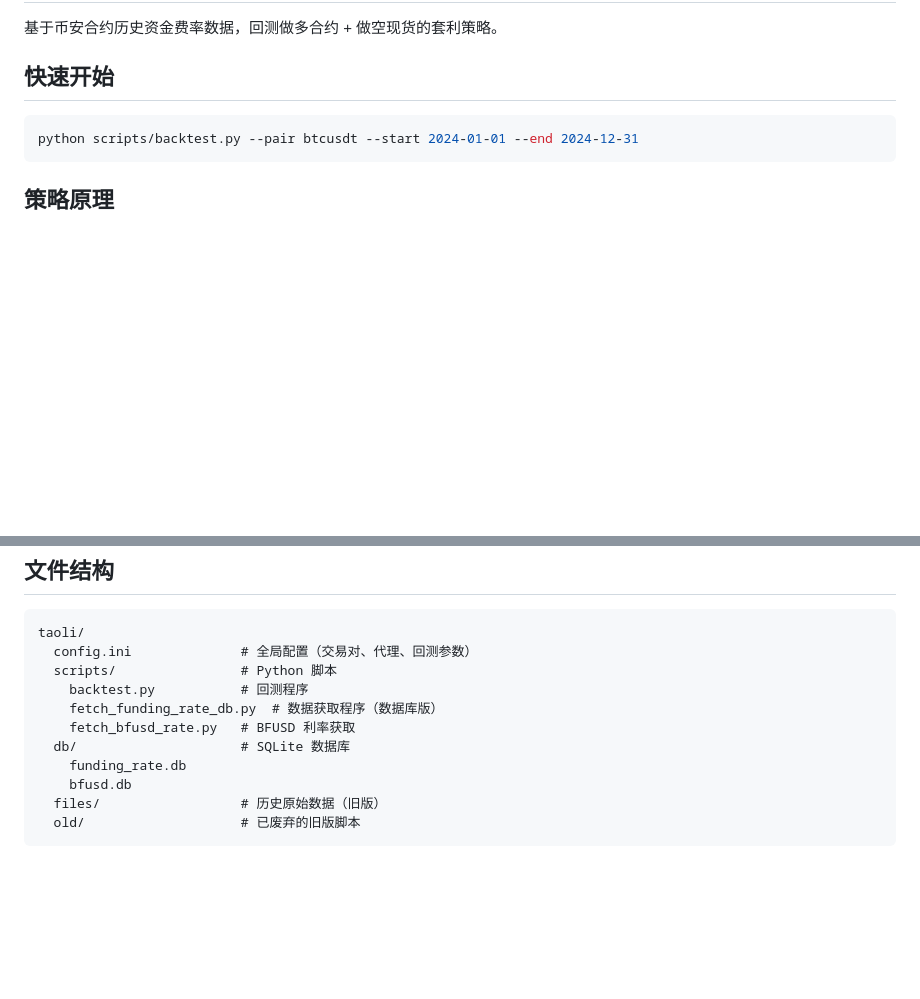
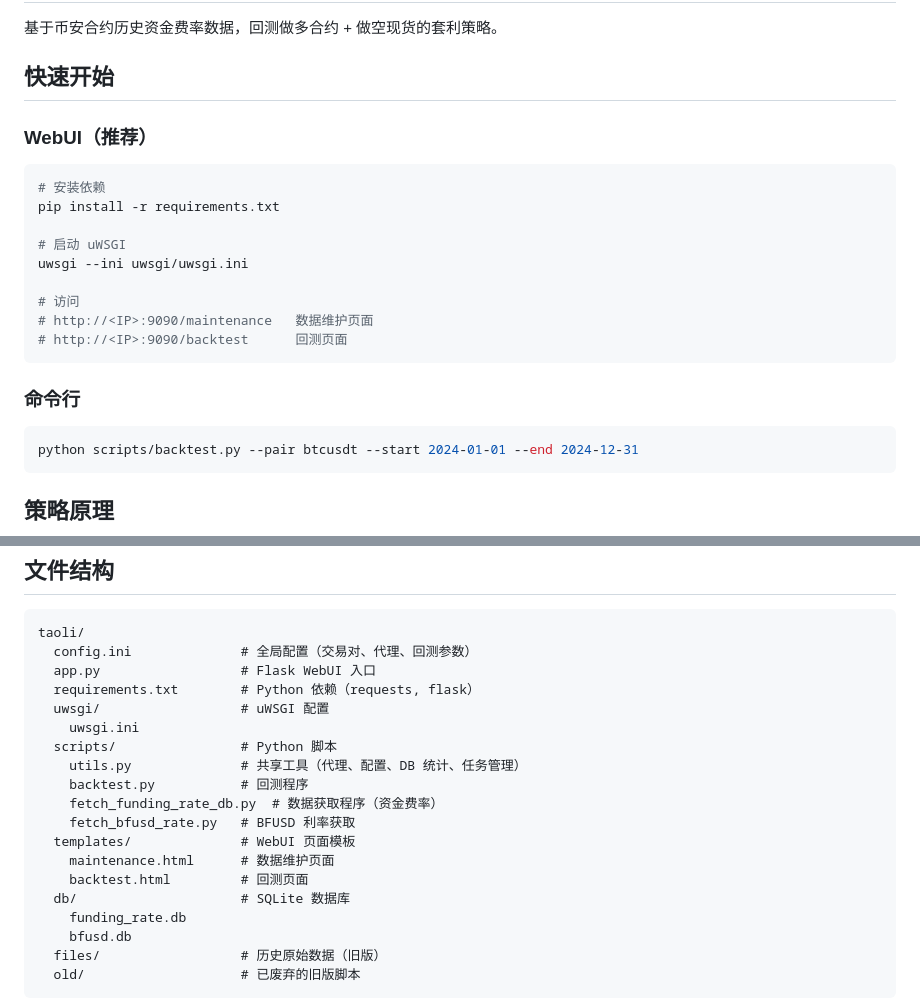
Before and after one commit to denvor/crypto_arbitrage, a Markdown page: README.md, 2 parts joined by grey strips. Drawn GitHub-style; blank space fills up the shorter version.

Commit message:
docs: update README.md and CHANGELOG.md for WebUI release

````diff
--- a/README.md
+++ b/README.md
@@ -3,6 +3,22 @@
 基于币安合约历史资金费率数据，回测做多合约 + 做空现货的套利策略。
 
 ## 快速开始
+
+### WebUI（推荐）
+
+```bash
+# 安装依赖
+pip install -r requirements.txt
+
+# 启动 uWSGI
+uwsgi --ini uwsgi/uwsgi.ini
+
+# 访问
+# http://<IP>:9090/maintenance   数据维护页面
+# http://<IP>:9090/backtest      回测页面
+```
+
+### 命令行
 
 ```bash
 python scripts/backtest.py --pair btcusdt --start 2024-01-01 --end 2024-12-31
@@ -129,10 +145,18 @@ python scripts/backtest.py --pair btcusdt --start 2024-06-01 --end 2024-06-07 --
 ```
 taoli/
   config.ini              # 全局配置（交易对、代理、回测参数）
+  app.py                  # Flask WebUI 入口
+  requirements.txt        # Python 依赖（requests, flask）
+  uwsgi/                  # uWSGI 配置
+    uwsgi.ini
   scripts/                # Python 脚本
+    utils.py              # 共享工具（代理、配置、DB 统计、任务管理）
     backtest.py           # 回测程序
-    fetch_funding_rate_db.py  # 数据获取程序（数据库版）
+    fetch_funding_rate_db.py  # 数据获取程序（资金费率）
     fetch_bfusd_rate.py   # BFUSD 利率获取
+  templates/              # WebUI 页面模板
+    maintenance.html      # 数据维护页面
+    backtest.html         # 回测页面
   db/                     # SQLite 数据库
     funding_rate.db
     bfusd.db
````
Also changed, not shown: CHANGELOG.md (+37 -0 lines).
